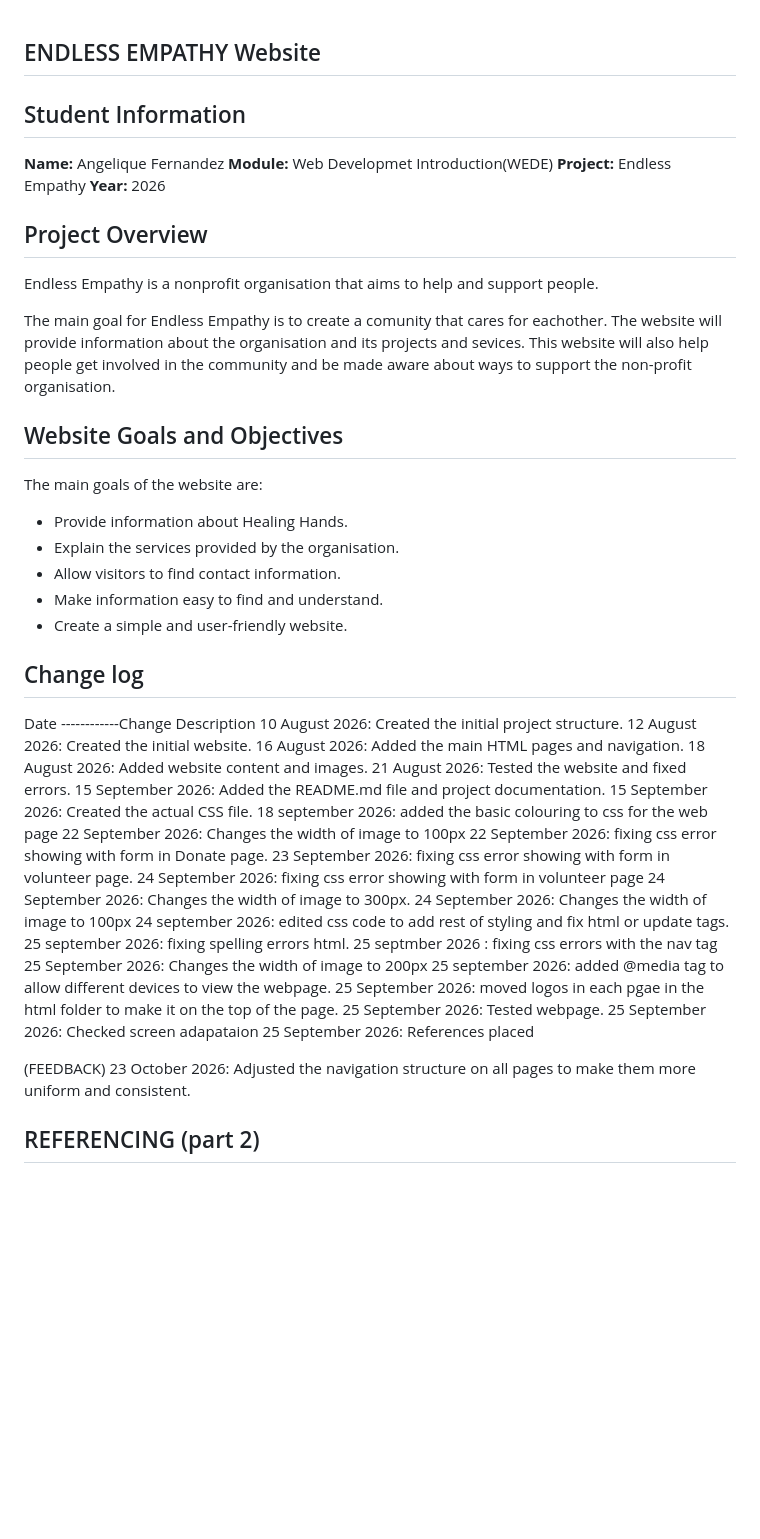
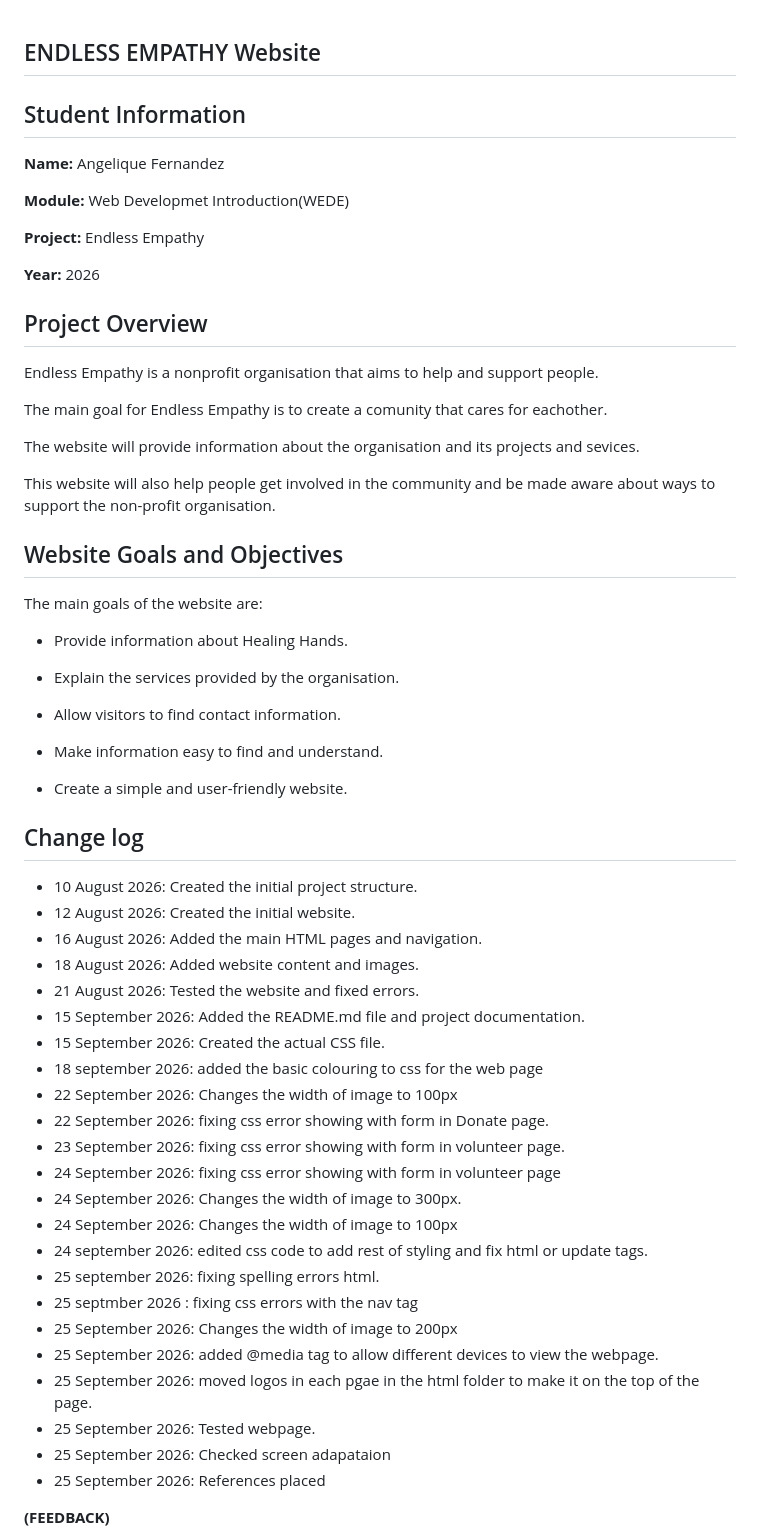
Before and after one commit to veniciaa/EndlessEmpathyWebsite, a Markdown page: README.md, the part around one of its changes. Rendered like a GitHub page; blank space fills up the shorter version.

Commit message:
Update README.md
Added to the change log for part 3 and fixed feedback given on markdown lanuage and added references.

```diff
--- a/README.md
+++ b/README.md
@@ -1,59 +1,82 @@
+
 ## ENDLESS EMPATHY Website
+
+
 
 ## Student Information
 
+
+
 **Name:** Angelique Fernandez
+
 **Module:** Web Developmet Introduction(WEDE)
+
 **Project:** Endless Empathy
+
 **Year:** 2026
+
+
 
 ## Project Overview
 
+
+
 Endless Empathy is a nonprofit organisation that aims to help and support people.
 
+
+
 The main goal for Endless Empathy is to create a comunity that cares for eachother.
+
 The website will provide information about the organisation and its projects and sevices.
+
 This website will also help people get involved in the community and be made aware about ways to support the non-profit organisation.
+
+
 
 ## Website Goals and Objectives
 
+
+
 The main goals of the website are:
+
 - Provide information about Healing Hands.
+
 - Explain the services provided by the organisation.
+
 - Allow visitors to find contact information.
+
 - Make information easy to find and understand.
+
 - Create a simple and user-friendly website.
+
+
 
 ## Change log
 
-Date ------------Change Description
-10 August 2026: Created the initial project structure.
-12 August 2026: Created the initial website.
-16 August 2026: Added the main HTML pages and navigation.
-18 August 2026: Added website content and images.
-21 August 2026: Tested the website and fixed errors.
-15 September 2026: Added the README.md file and project documentation.
-15 September 2026: Created the actual CSS file.
-18 september 2026: added the basic colouring to css for the web page
-22 September 2026: Changes the width of image to 100px
-22 September 2026: fixing css error showing with form in Donate page.
-23 September 2026: fixing css error showing with form in volunteer page.
-24 September 2026: fixing css error showing with form in volunteer page
-24 September 2026: Changes the width of image to 300px.
-24 September 2026: Changes the width of image to 100px
-24 september 2026: edited css code to add rest of styling and fix html or update tags.
-25 september 2026: fixing spelling errors html.
-25 septmber 2026 : fixing css errors with the nav tag
-25 September 2026: Changes the width of image to 200px
-25 september 2026: added @media tag to allow different devices to view the webpage.
-25 September 2026: moved logos in each pgae in the html folder to make it on the top of the page.
-25 September 2026: Tested webpage.
-25 September 2026: Checked screen adapataion
-25 September 2026: References placed
-
-(FEEDBACK)
-23 October 2026: Adjusted the navigation structure on all pages to make them more uniform and consistent.
+ - 10 August 2026: Created the initial project structure.
+ - 12 August 2026: Created the initial website.
+ - 16 August 2026: Added the main HTML pages and navigation.
+ - 18 August 2026: Added website content and images.
+ - 21 August 2026: Tested the website and fixed errors.
+ - 15 September 2026: Added the README.md file and project documentation.
+ - 15 September 2026: Created the actual CSS file.
+ - 18 september 2026: added the basic colouring to css for the web page
+ - 22 September 2026: Changes the width of image to 100px
+ - 22 September 2026: fixing css error showing with form in Donate page.
+ - 23 September 2026: fixing css error showing with form in volunteer page.
+ - 24 September 2026: fixing css error showing with form in volunteer page
+ - 24 September 2026: Changes the width of image to 300px.
+ - 24 September 2026: Changes the width of image to 100px
+ - 24 september 2026: edited css code to add rest of styling and fix html or update tags.
+ - 25 september 2026: fixing spelling errors html.
+ - 25 septmber 2026 : fixing css errors with the nav tag
+ - 25 September 2026: Changes the width of image to 200px
+ - 25 September 2026: added @media tag to allow different devices to view the webpage.
+ - 25 September 2026: moved logos in each pgae in the html folder to make it on the top of the page.
+ - 25 September 2026: Tested webpage.
+ - 25 September 2026: Checked screen adapataion
+ - 25 September 2026: References placed
 
 
-## REFERENCING (part 2)
+**(FEEDBACK)**
 
```
Also changed, not shown: other parts of README.md (+80 -12 lines).
